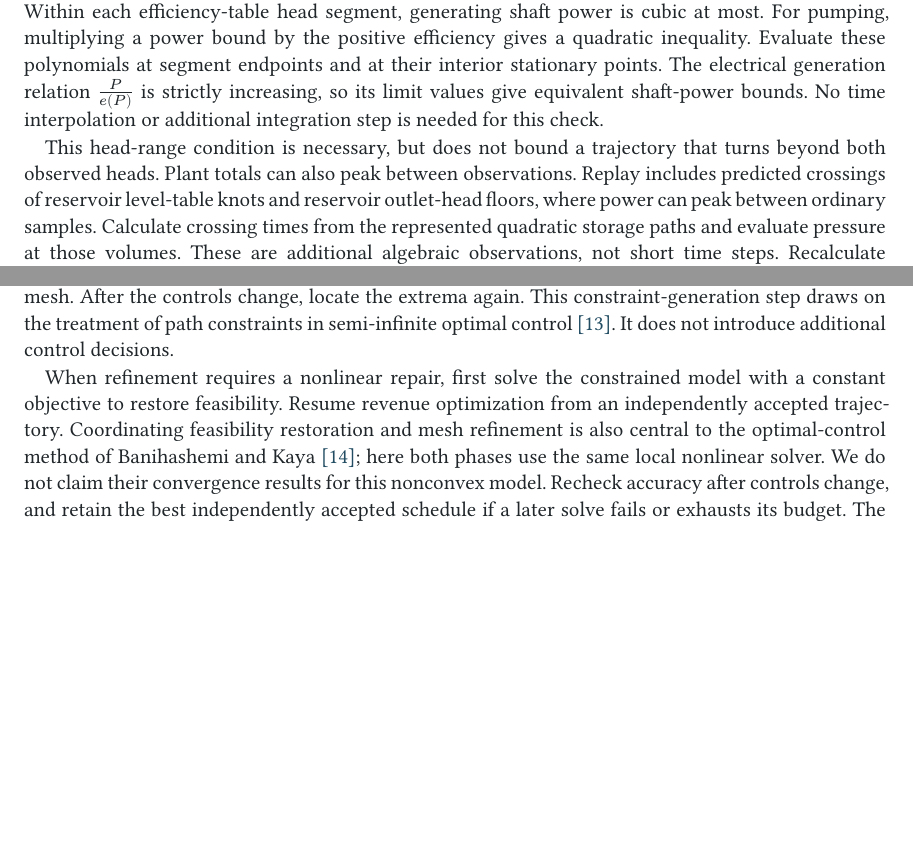
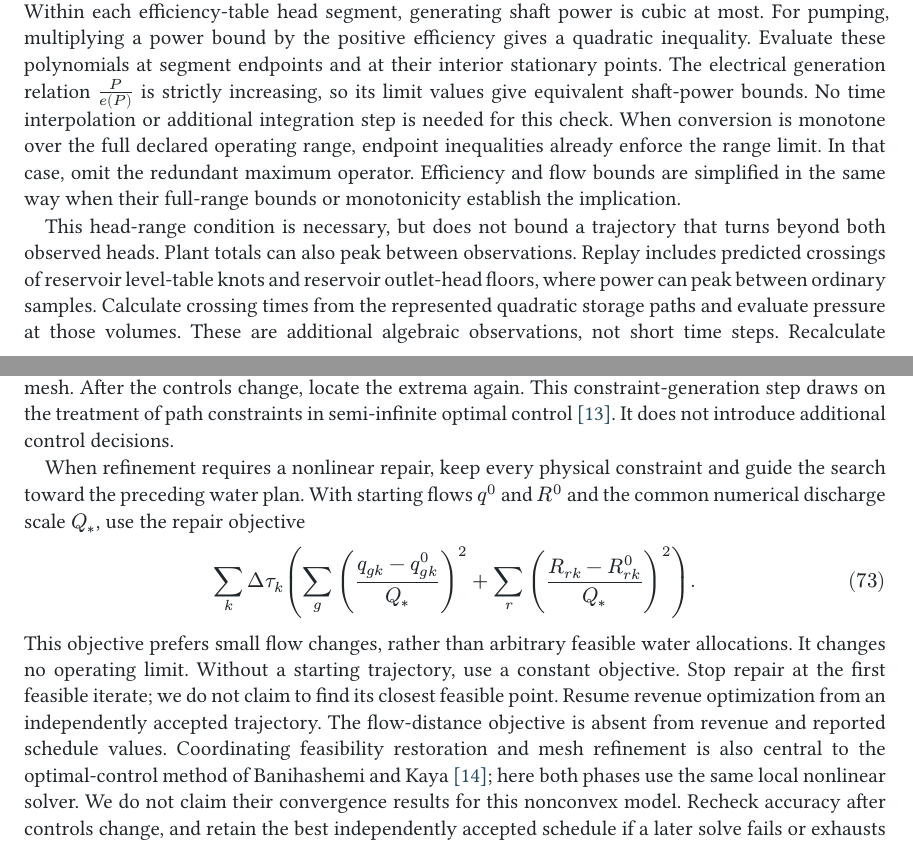
Before and after one commit to monochromatti/open-shop, a Typst document (paper/paper.typ, which reads docs/hydraulics.md): two parts of pages 17 and 18 of 23, joined at a grey line, cut so that both start at the same text, the shorter picture padded with empty space. The pictures show the PDF file paper/paper.pdf that the author committed with the source.

Commit message:
Keep feasible repairs close to the existing flow plan

```diff
--- a/docs/hydraulics.md
+++ b/docs/hydraulics.md
@@ -42,4 +42,3 @@ For each unit, limits are also enforced over the entire range between its two
 observed net heads. Extrema are calculated from the efficiency segments and
 polynomial stationary points. Adjustable discharge is held fixed; a fixed-speed
 pump uses its head-dependent discharge characteristic. This is a necessary
-condition for any continuous head path between the observed states.
--- a/paper/paper.typ
+++ b/paper/paper.typ
@@ -1325,6 +1325,10 @@ inequality. Evaluate these polynomials at segment endpoints and at their
 interior stationary points. The electrical generation relation $P/e(P)$ is
 strictly increasing, so its limit values give equivalent shaft-power bounds.
 No time interpolation or additional integration step is needed for this check.
+When conversion is monotone over the full declared operating range, endpoint
+inequalities already enforce the range limit. In that case, omit the redundant
+maximum operator. Efficiency and flow bounds are simplified in the same way
+when their full-range bounds or monotonicity establish the implication.
 
 This head-range condition is necessary, but does not bound a trajectory that
 turns beyond both observed heads. Plant totals can also peak between observations.
@@ -1381,10 +1385,20 @@ again. This constraint-generation step draws on the treatment of path constraint
 in semi-infinite optimal control~@potschka. It does not introduce additional
 control decisions.
 
-When refinement requires a nonlinear repair, first solve the constrained model
-with a constant objective to restore feasibility. Resume revenue optimization
-from an independently accepted trajectory. Coordinating
-feasibility restoration and mesh refinement is also central to the optimal-control
+When refinement requires a nonlinear repair, keep every physical constraint and
+guide the search toward the preceding water plan. With starting flows $q^0$ and
+$R^0$ and the common numerical discharge scale $Q_*$, use the repair objective
+
+$ sum_k Delta tau_k (sum_g ((q_(g k)-q^0_(g k))/Q_*)^2
+  + sum_r ((R_(r k)-R^0_(r k))/Q_*)^2). $
+
+This objective prefers small flow changes, rather than arbitrary feasible water
+allocations. It changes no operating limit. Without a starting trajectory, use
+a constant objective. Stop repair at the first feasible iterate; we do not claim
+to find its closest feasible point. Resume revenue optimization from an
+independently accepted trajectory. The flow-distance objective is absent from
+revenue and reported schedule values. Coordinating feasibility restoration and
+mesh refinement is also central to the optimal-control
 method of Banihashemi and Kaya~@banihashemi; here both phases use the same local
 nonlinear solver. We do not claim their convergence results for this nonconvex
 model. Recheck accuracy after controls change, and retain the best independently
```
Also changed, not shown: paper/paper.pdf, docs/hydraulics.md (4 more changed lines), 11 other files.
